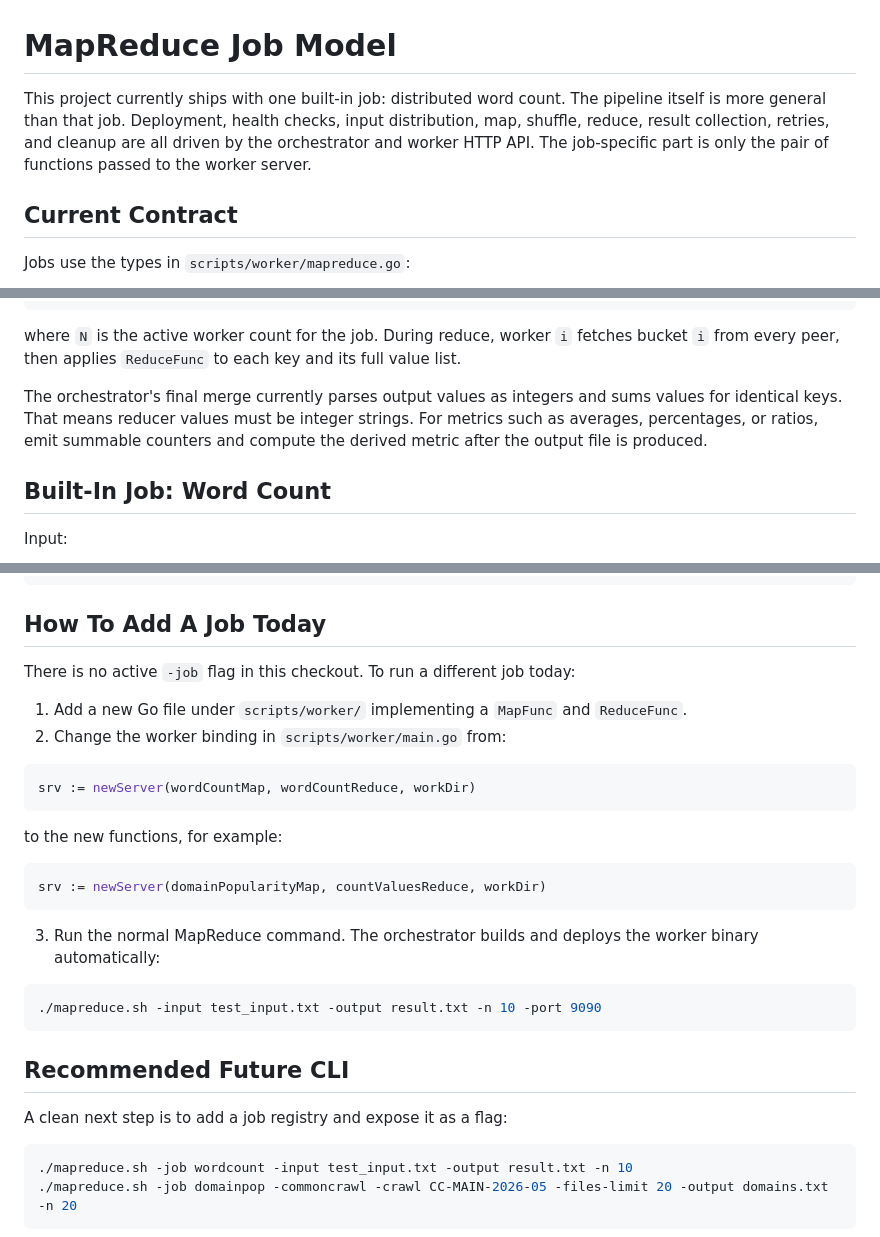
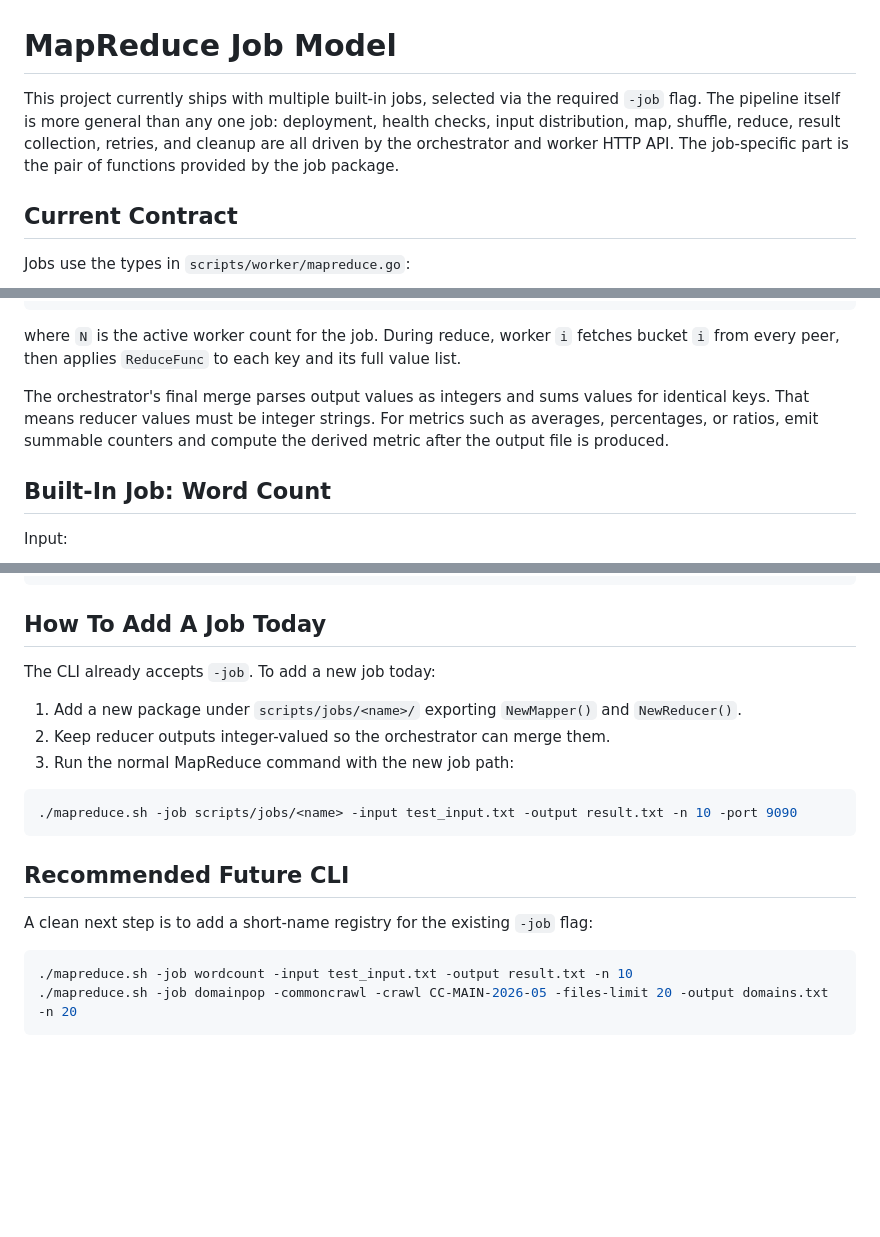
Before and after one commit to danielefam/slr_map_reduce, a Markdown page: docs/JOBS.md, 3 parts joined by grey strips. Rendered like a GitHub page; blank space fills up the shorter version.

````diff
--- a/docs/JOBS.md
+++ b/docs/JOBS.md
@@ -1,10 +1,11 @@
 # MapReduce Job Model
 
-This project currently ships with one built-in job: distributed word count. The
-pipeline itself is more general than that job. Deployment, health checks, input
-distribution, map, shuffle, reduce, result collection, retries, and cleanup are
-all driven by the orchestrator and worker HTTP API. The job-specific part is only
-the pair of functions passed to the worker server.
+This project currently ships with multiple built-in jobs, selected via the
+required `-job` flag. The pipeline itself is more general than any one job:
+deployment, health checks, input distribution, map, shuffle, reduce, result
+collection, retries, and cleanup are all driven by the orchestrator and worker
+HTTP API. The job-specific part is the pair of functions provided by the job
+package.
 
 ## Current Contract
 
@@ -30,10 +31,10 @@ where `N` is the active worker count for the job. During reduce, worker `i`
 fetches bucket `i` from every peer, then applies `ReduceFunc` to each key and
 its full value list.
 
-The orchestrator's final merge currently parses output values as integers and
-sums values for identical keys. That means reducer values must be integer
-strings. For metrics such as averages, percentages, or ratios, emit summable
-counters and compute the derived metric after the output file is produced.
+The orchestrator's final merge parses output values as integers and sums values
+for identical keys. That means reducer values must be integer strings. For
+metrics such as averages, percentages, or ratios, emit summable counters and
+compute the derived metric after the output file is produced.
 
 ## Built-In Job: Word Count
 
@@ -145,32 +146,20 @@ bytes:10k-100k	276
 
 ## How To Add A Job Today
 
-There is no active `-job` flag in this checkout. To run a different job today:
+The CLI already accepts `-job`. To add a new job today:
 
-1. Add a new Go file under `scripts/worker/` implementing a `MapFunc` and
-   `ReduceFunc`.
-2. Change the worker binding in `scripts/worker/main.go` from:
-
-```go
-srv := newServer(wordCountMap, wordCountReduce, workDir)
-```
-
-to the new functions, for example:
-
-```go
-srv := newServer(domainPopularityMap, countValuesReduce, workDir)
-```
-
-3. Run the normal MapReduce command. The orchestrator builds and deploys the
-   worker binary automatically:
+1. Add a new package under `scripts/jobs/<name>/` exporting `NewMapper()` and
+   `NewReducer()`.
+2. Keep reducer outputs integer-valued so the orchestrator can merge them.
+3. Run the normal MapReduce command with the new job path:
 
 ```bash
-./mapreduce.sh -input test_input.txt -output result.txt -n 10 -port 9090
+./mapreduce.sh -job scripts/jobs/<name> -input test_input.txt -output result.txt -n 10 -port 9090
 ```
 
 ## Recommended Future CLI
 
-A clean next step is to add a job registry and expose it as a flag:
+A clean next step is to add a short-name registry for the existing `-job` flag:
 
 ```bash
 ./mapreduce.sh -job wordcount -input test_input.txt -output result.txt -n 10
````
Also changed, not shown: other parts of docs/JOBS.md (+4 -4 lines), README.md (+7 -4 lines).
